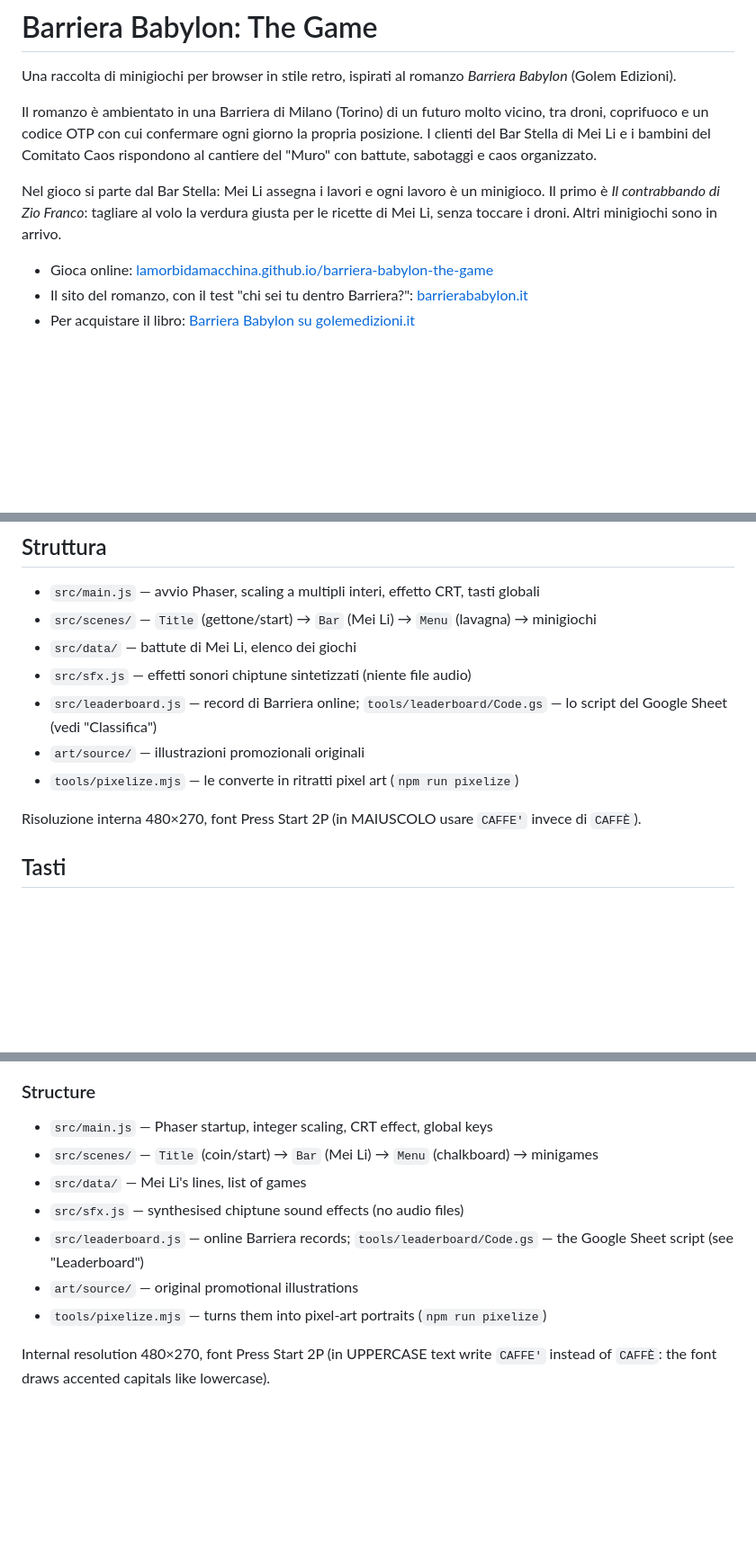
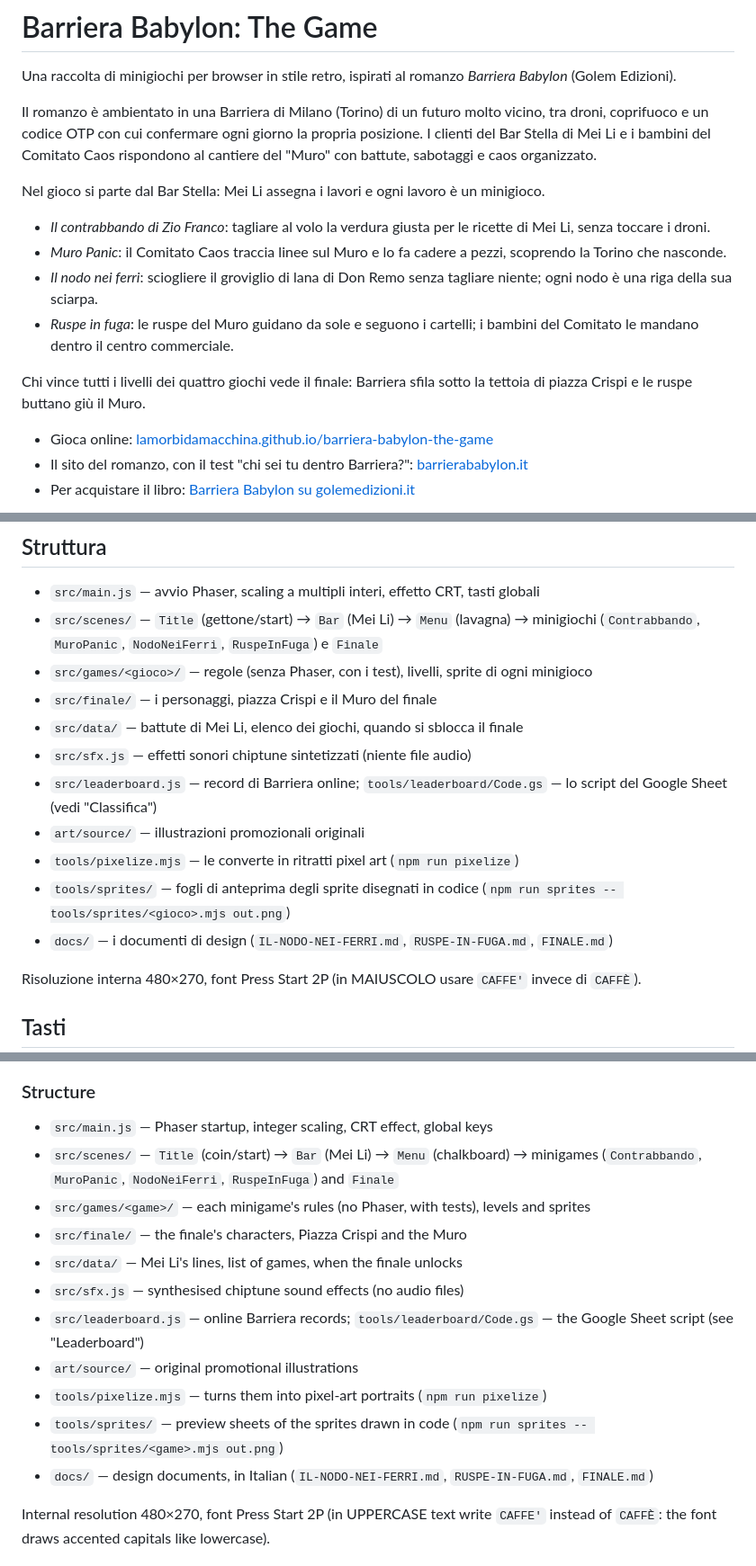
Before and after one commit to lamorbidamacchina/barriera-babylon-the-game, a Markdown page: README.md, 3 parts joined by grey strips. Shown at 90% size. Drawn GitHub-style; blank space fills up the shorter version.

```diff
--- a/README.md
+++ b/README.md
@@ -4,7 +4,14 @@ Una raccolta di minigiochi per browser in stile retro, ispirati al romanzo *Barr
 
 Il romanzo è ambientato in una Barriera di Milano (Torino) di un futuro molto vicino, tra droni, coprifuoco e un codice OTP con cui confermare ogni giorno la propria posizione. I clienti del Bar Stella di Mei Li e i bambini del Comitato Caos rispondono al cantiere del "Muro" con battute, sabotaggi e caos organizzato.
 
-Nel gioco si parte dal Bar Stella: Mei Li assegna i lavori e ogni lavoro è un minigioco. Il primo è *Il contrabbando di Zio Franco*: tagliare al volo la verdura giusta per le ricette di Mei Li, senza toccare i droni. Altri minigiochi sono in arrivo.
+Nel gioco si parte dal Bar Stella: Mei Li assegna i lavori e ogni lavoro è un minigioco.
+
+- *Il contrabbando di Zio Franco*: tagliare al volo la verdura giusta per le ricette di Mei Li, senza toccare i droni.
+- *Muro Panic*: il Comitato Caos traccia linee sul Muro e lo fa cadere a pezzi, scoprendo la Torino che nasconde.
+- *Il nodo nei ferri*: sciogliere il groviglio di lana di Don Remo senza tagliare niente; ogni nodo è una riga della sua sciarpa.
+- *Ruspe in fuga*: le ruspe del Muro guidano da sole e seguono i cartelli; i bambini del Comitato le mandano dentro il centro commerciale.
+
+Chi vince tutti i livelli dei quattro giochi vede il finale: Barriera sfila sotto la tettoia di piazza Crispi e le ruspe buttano giù il Muro.
 
 - Gioca online: [lamorbidamacchina.github.io/barriera-babylon-the-game](https://lamorbidamacchina.github.io/barriera-babylon-the-game/)
 - Il sito del romanzo, con il test "chi sei tu dentro Barriera?": [barrierababylon.it](https://barrierababylon.it)
@@ -32,12 +39,16 @@ I record di Barriera (miglior punteggio per livello, con il nickname) stanno in
 ## Struttura
 
 - `src/main.js` — avvio Phaser, scaling a multipli interi, effetto CRT, tasti globali
-- `src/scenes/` — `Title` (gettone/start) → `Bar` (Mei Li) → `Menu` (lavagna) → minigiochi
-- `src/data/` — battute di Mei Li, elenco dei giochi
+- `src/scenes/` — `Title` (gettone/start) → `Bar` (Mei Li) → `Menu` (lavagna) → minigiochi (`Contrabbando`, `MuroPanic`, `NodoNeiFerri`, `RuspeInFuga`) e `Finale`
+- `src/games/<gioco>/` — regole (senza Phaser, con i test), livelli, sprite di ogni minigioco
+- `src/finale/` — i personaggi, piazza Crispi e il Muro del finale
+- `src/data/` — battute di Mei Li, elenco dei giochi, quando si sblocca il finale
 - `src/sfx.js` — effetti sonori chiptune sintetizzati (niente file audio)
 - `src/leaderboard.js` — record di Barriera online; `tools/leaderboard/Code.gs` — lo script del Google Sheet (vedi "Classifica")
 - `art/source/` — illustrazioni promozionali originali
 - `tools/pixelize.mjs` — le converte in ritratti pixel art (`npm run pixelize`)
+- `tools/sprites/` — fogli di anteprima degli sprite disegnati in codice (`npm run sprites -- tools/sprites/<gioco>.mjs out.png`)
+- `docs/` — i documenti di design (`IL-NODO-NEI-FERRI.md`, `RUSPE-IN-FUGA.md`, `FINALE.md`)
 
 Risoluzione interna 480×270, font Press Start 2P (in MAIUSCOLO usare `CAFFE'` invece di `CAFFÈ`).
 
@@ -93,12 +112,16 @@ The Barriera records (best score per level, with the player's nickname) live in
 ### Structure
 
 - `src/main.js` — Phaser startup, integer scaling, CRT effect, global keys
-- `src/scenes/` — `Title` (coin/start) → `Bar` (Mei Li) → `Menu` (chalkboard) → minigames
-- `src/data/` — Mei Li's lines, list of games
+- `src/scenes/` — `Title` (coin/start) → `Bar` (Mei Li) → `Menu` (chalkboard) → minigames (`Contrabbando`, `MuroPanic`, `NodoNeiFerri`, `RuspeInFuga`) and `Finale`
+- `src/games/<game>/` — each minigame's rules (no Phaser, with tests), levels and sprites
+- `src/finale/` — the finale's characters, Piazza Crispi and the Muro
+- `src/data/` — Mei Li's lines, list of games, when the finale unlocks
 - `src/sfx.js` — synthesised chiptune sound effects (no audio files)
 - `src/leaderboard.js` — online Barriera records; `tools/leaderboard/Code.gs` — the Google Sheet script (see "Leaderboard")
 - `art/source/` — original promotional illustrations
 - `tools/pixelize.mjs` — turns them into pixel-art portraits (`npm run pixelize`)
+- `tools/sprites/` — preview sheets of the sprites drawn in code (`npm run sprites -- tools/sprites/<game>.mjs out.png`)
+- `docs/` — design documents, in Italian (`IL-NODO-NEI-FERRI.md`, `RUSPE-IN-FUGA.md`, `FINALE.md`)
 
 Internal resolution 480×270, font Press Start 2P (in UPPERCASE text write `CAFFE'` instead of `CAFFÈ`: the font draws accented capitals like lowercase).
 
```
Also changed, not shown: other parts of README.md (+11 -1 lines), docs/FINALE.md (added, +71 -0 lines).
